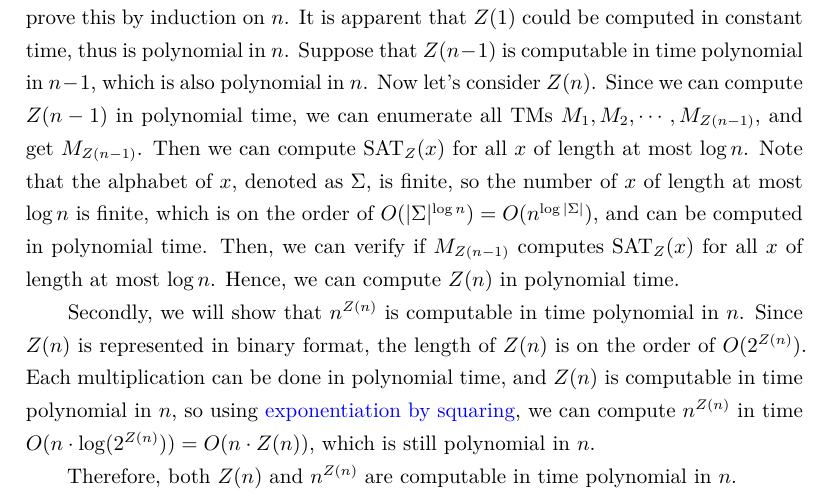
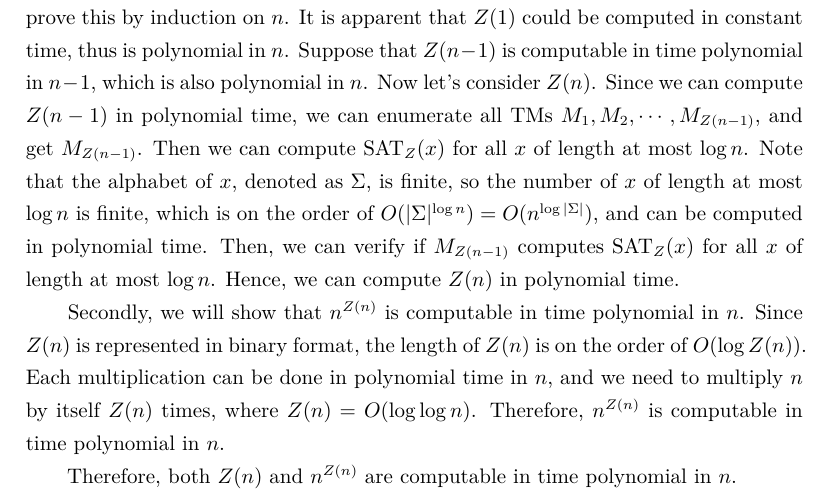
Before and after one commit to leverimmy/Introduction-to-Theoretical-Computer-Science-Homework, a LaTeX problem sheet (assignment-7/assignment-7.tex): part of page 4 of 4, cut so that both start at the same text. Compiled offline with XeLaTeX.

Commit message:
feat: Update hw7

```diff
--- a/assignment-7/assignment-7.tex
+++ b/assignment-7/assignment-7.tex
@@ -375,12 +375,11 @@
 
   Secondly, we will show that $n^{Z(n)}$ is computable in time polynomial in $n$.
   Since $Z(n)$ is represented in binary format,
-  the length of $Z(n)$ is on the order of $O(2^{Z(n)})$.
-  Each multiplication can be done in polynomial time,
-  and $Z(n)$ is computable in time polynomial in $n$,
-  so using \href{https://en.wikipedia.org/wiki/Exponentiation_by_squaring}{exponentiation by squaring},
-  we can compute $n^{Z(n)}$ in time $O(n \cdot \log(2^{Z(n)})) = O(n \cdot Z(n))$,
-  which is still polynomial in $n$.
+  the length of $Z(n)$ is on the order of $O(\log Z(n))$.
+  Each multiplication can be done in polynomial time in $n$,
+  and we need to multiply $n$ by itself $Z(n)$ times,
+  where $Z(n) = O(\log\log n)$.
+  Therefore, $n^{Z(n)}$ is computable in time polynomial in $n$.
 
   Therefore, both $Z(n)$ and $n^{Z(n)}$ are computable in time polynomial in $n$.
 
```
Also changed, not shown: assignment-7/assignment-7.pdf.
